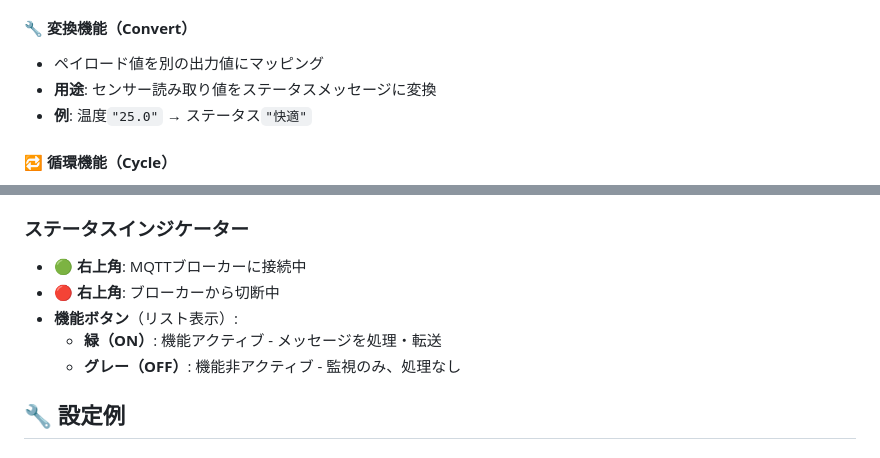
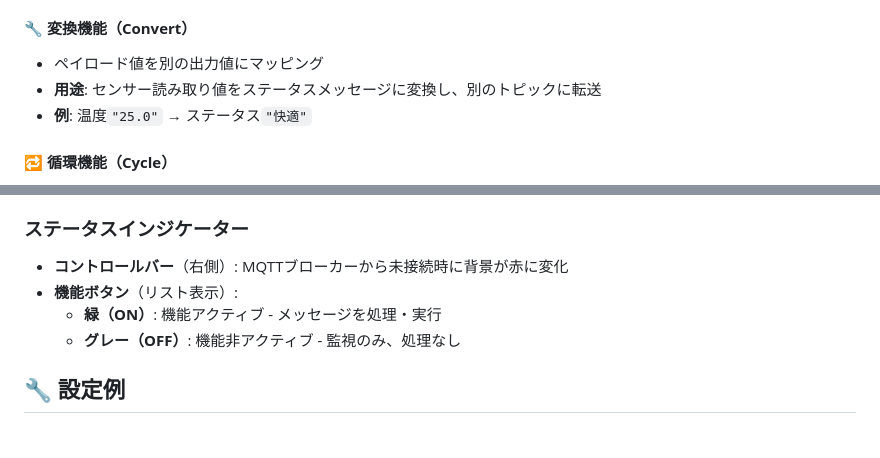
Before and after one commit to ytx/mqtt_p, a Markdown page: README-ja.md, 2 parts joined by grey strips. Rendered like a GitHub page.

```diff
--- a/README-ja.md
+++ b/README-ja.md
@@ -97,7 +97,7 @@
 
 #### 🔧 **変換機能（Convert）**
 - ペイロード値を別の出力値にマッピング
-- **用途**: センサー読み取り値をステータスメッセージに変換
+- **用途**: センサー読み取り値をステータスメッセージに変換し、別のトピックに転送
 - **例**: 温度`"25.0"` → ステータス`"快適"`
 
 #### 🔁 **循環機能（Cycle）**
@@ -177,10 +177,9 @@
 
 ### ステータスインジケーター
 
-- **🟢 右上角**: MQTTブローカーに接続中
-- **🔴 右上角**: ブローカーから切断中
+- **コントロールバー**（右側）: MQTTブローカーから未接続時に背景が赤に変化
 - **機能ボタン**（リスト表示）:
-  - **緑（ON）**: 機能アクティブ - メッセージを処理・転送
+  - **緑（ON）**: 機能アクティブ - メッセージを処理・実行
   - **グレー（OFF）**: 機能非アクティブ - 監視のみ、処理なし
 
 ## 🔧 設定例
```
Also changed, not shown: README.md (+2 -3 lines).
